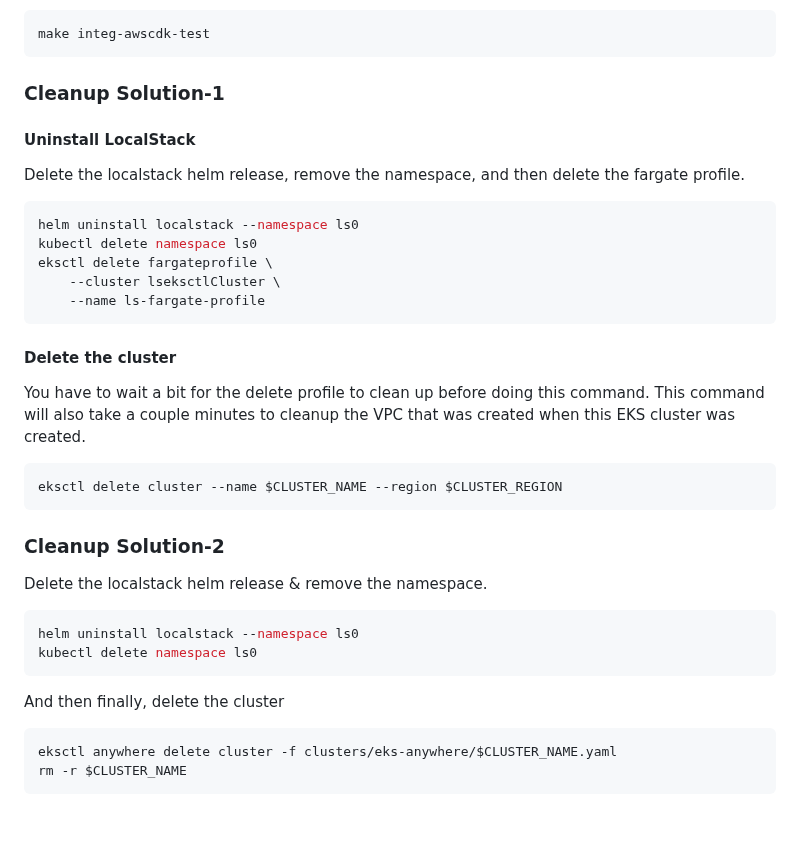
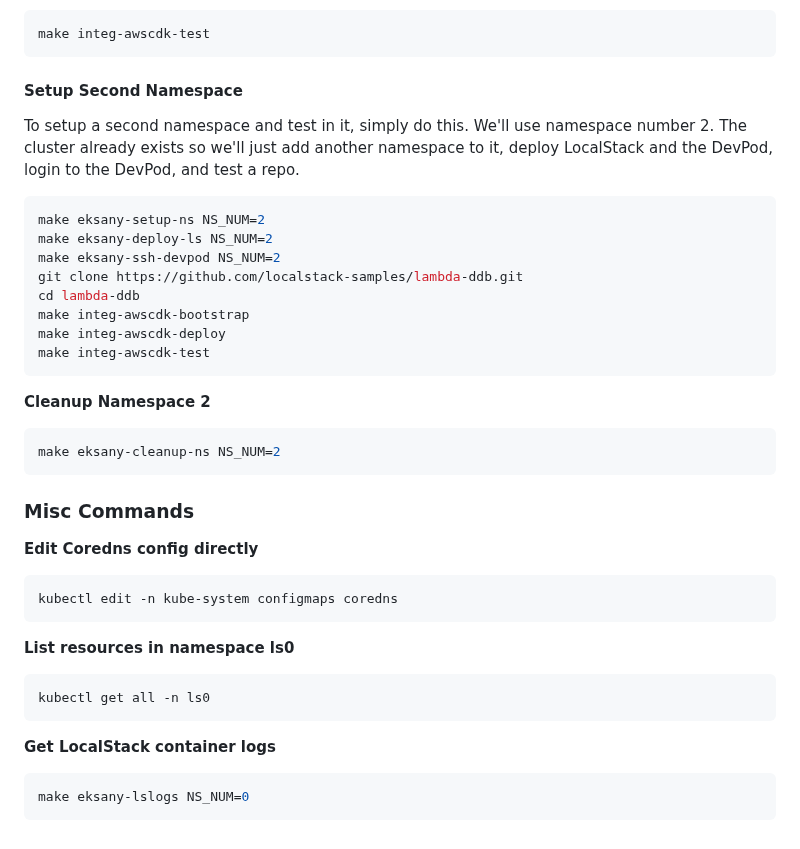
Before and after one commit to localstack-samples/localstack-on-eks, a Markdown page: README.md, the part around one of its changes. GitHub-like rendering.

````diff
--- a/README.md
+++ b/README.md
@@ -347,41 +190,37 @@ Test the deploy AWS CDK solution.
 make integ-awscdk-test
 ```
 
-### Cleanup Solution-1
-
-#### Uninstall LocalStack
-
-Delete the localstack helm release, remove the namespace, and then delete the fargate profile.
-
+#### Setup Second Namespace
+To setup a second namespace and test in it, simply do this. We'll use namespace number 2.
+The cluster already exists so we'll just add another namespace to it,
+deploy LocalStack and the DevPod, login to the DevPod, and test a repo.
 ```shell
-helm uninstall localstack --namespace ls0
-kubectl delete namespace ls0
-eksctl delete fargateprofile \
-    --cluster lseksctlCluster \
-    --name ls-fargate-profile
+make eksany-setup-ns NS_NUM=2
+make eksany-deploy-ls NS_NUM=2
+make eksany-ssh-devpod NS_NUM=2
+git clone https://github.com/localstack-samples/lambda-ddb.git
+cd lambda-ddb
+make integ-awscdk-bootstrap
+make integ-awscdk-deploy
+make integ-awscdk-test
+```
+**Cleanup Namespace 2**
+```shell
+make eksany-cleanup-ns NS_NUM=2
 ```
 
-#### Delete the cluster
-
-You have to wait a bit for the delete profile to clean up before doing this command.
-This command will also take a couple minutes to cleanup the VPC that was created when this EKS cluster was created.
-
+### Misc Commands
+**Edit Coredns config directly**
 ```shell
-eksctl delete cluster --name $CLUSTER_NAME --region $CLUSTER_REGION
+kubectl edit -n kube-system configmaps coredns
 ```
 
-### Cleanup Solution-2
-
-Delete the localstack helm release & remove the namespace.
-
+**List resources in namespace ls0**
 ```shell
-helm uninstall localstack --namespace ls0
-kubectl delete namespace ls0
+kubectl get all -n ls0
 ```
 
-And then finally, delete the cluster
-
+**Get LocalStack container logs**
 ```shell
-eksctl anywhere delete cluster -f clusters/eks-anywhere/$CLUSTER_NAME.yaml
-rm -r $CLUSTER_NAME
+make eksany-lslogs NS_NUM=0
 ```
````
Also changed, not shown: other parts of README.md (+25 -182 lines), docs/design-ls-on-aws-eks.drawio.png, docs/design-ls-on-eksany.drawio.png, docs/eksa-deploy-cluster.png (added), docs/eksa-two-namespaces.png (added), 11 other files.
